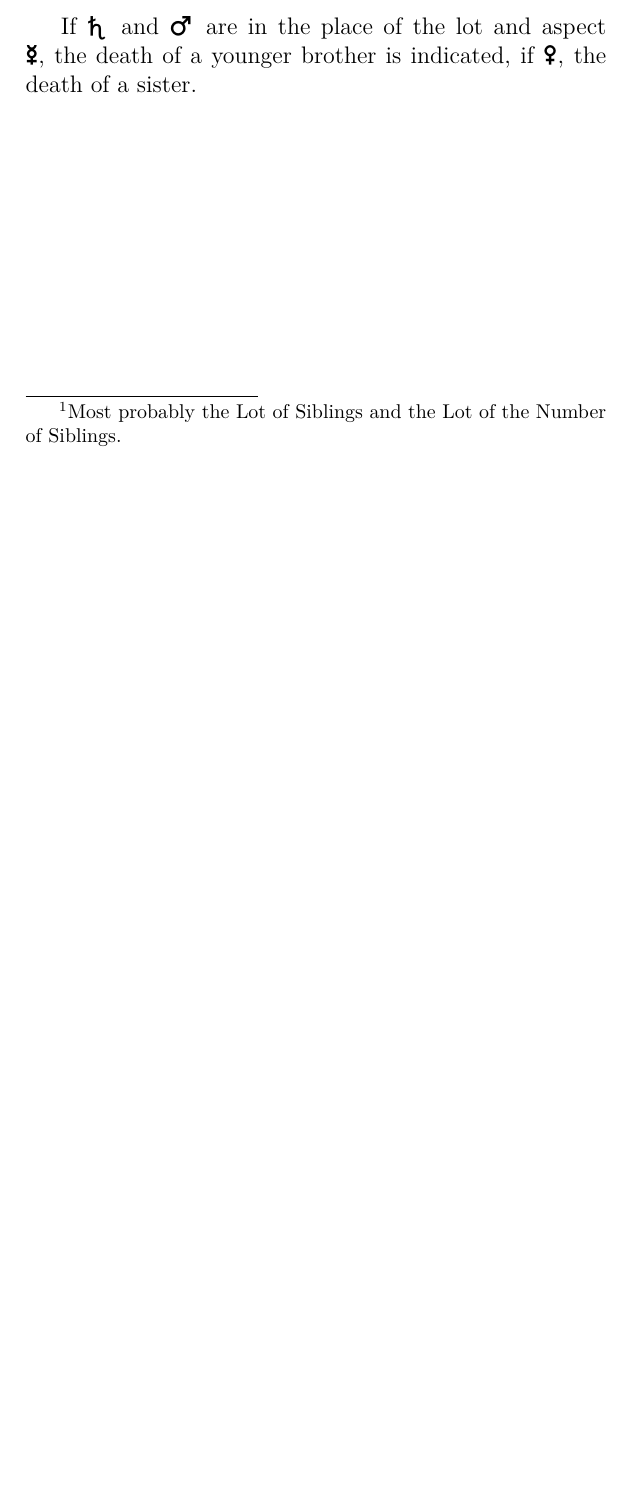
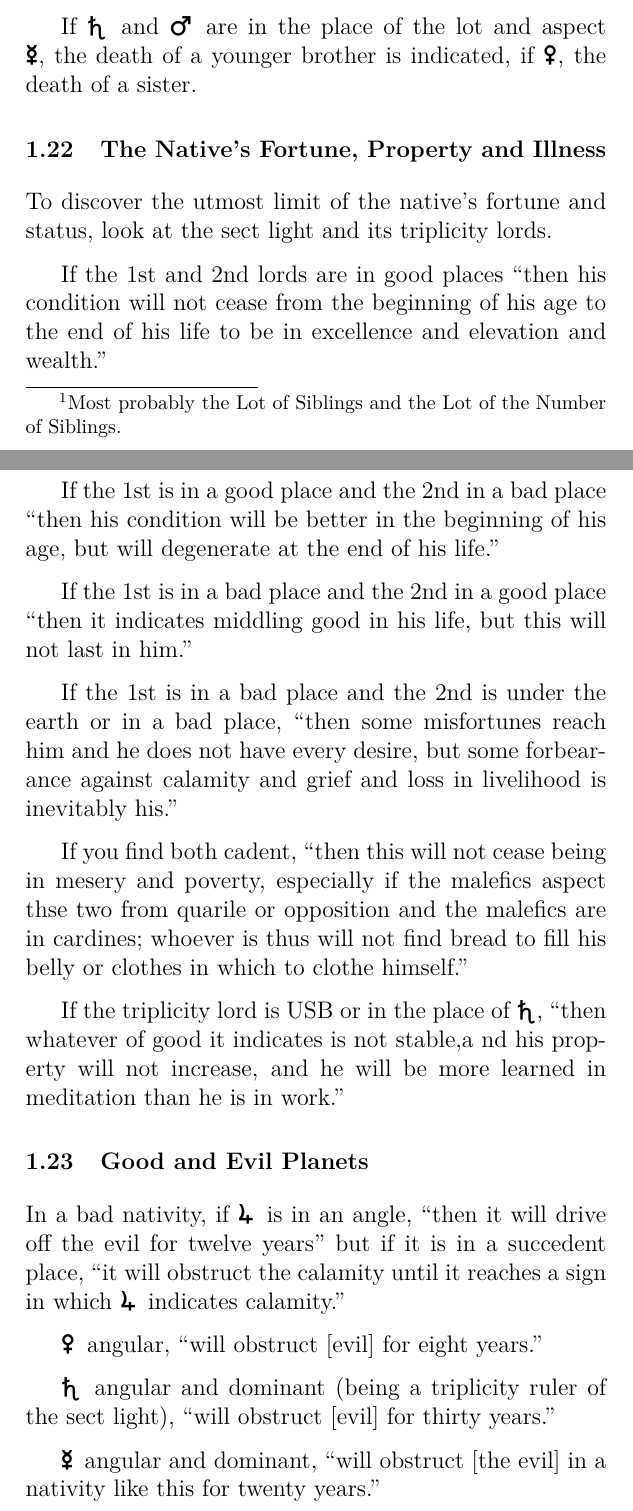
Before and after one commit to janegca/latex-dorotheus, a LaTeX thesis (carmen.tex, which reads book01/22-natives-fortune.tex, book01/23-planets-good-evil.tex): part of page 37 of 42 before the commit and two parts of pages 37 and 38 of 44 after it, the two joined at a grey line, cut so that both start at the same text, the shorter picture padded with empty space. Compiled offline with pdfLaTeX.

Commit message:
Added 1.22 and 1.23

```diff
--- /dev/null
+++ b/book01/22-natives-fortune.tex
@@ -0,0 +1,14 @@
+\section{The Native's Fortune, Property and Illness}
+To discover the utmost limit of the native's fortune and status, look at the sect light and its triplicity lords.
+
+If the 1st and 2nd lords are in good places ``then his condition will not cease from the beginning of his age to the end of his life to be in excellence and elevation and wealth.''
+
+If the 1st is in a good place and the 2nd in a bad place ``then his condition will be better in the beginning of his age, but will degenerate at the end of his life.''
+
+If the 1st is in a bad place and the 2nd in a good place ``then it indicates middling good in his life, but this will not last in him.''
+
+If the 1st is in a bad place and the 2nd is under the earth or in a bad place, ``then some misfortunes reach him and he does not have every desire, but some forbearance against calamity and grief and loss in livelihood is inevitably his.''
+
+If you find both cadent, ``then this will not cease being in mesery and poverty, especially if the malefics aspect thse two from quarile or opposition and the malefics are in cardines; whoever is thus will not find bread to fill his belly or clothes in which to clothe himself.''
+
+If the triplicity lord is USB or in the place of \Saturn, ``then whatever of good it indicates is not stable,a nd his property will not increase, and he will be more learned in meditation than he is in work.''
--- /dev/null
+++ b/book01/23-planets-good-evil.tex
@@ -0,0 +1,14 @@
+\section{Good and Evil Planets}
+In a bad nativity, if \Jupiter\, is in an angle, ``then it will drive off the evil for twelve years'' but if it is in a succedent place, ``it will obstruct  the calamity until it reaches a sign in which \Jupiter\, indicates calamity.''
+
+\Venus\, angular, ``will obstruct [evil] for eight years.''
+
+\Saturn\, angular and dominant (being a triplicity ruler of the sect light), ``will obstruct [evil] for thirty years.''
+
+\Mercury\, angular and dominant, ``will obstruct [the evil] in a nativity like this for twenty years.''
+
+\Mars\, angular and dominat, ``will obstruct [the evil] for fifteen years.''
+
+The \Sun\, angular or in its own triplicity in a day chart, ``will drive off the evil for nineteen years.''
+
+The \Moon\, angular in a feminen sign, ``will drive off the evil for twenty-five years, but in a masculine sign, for twenty-five months.''
```
Also changed, not shown: book01.tex (+2 -0 lines), carmen.pdf.
